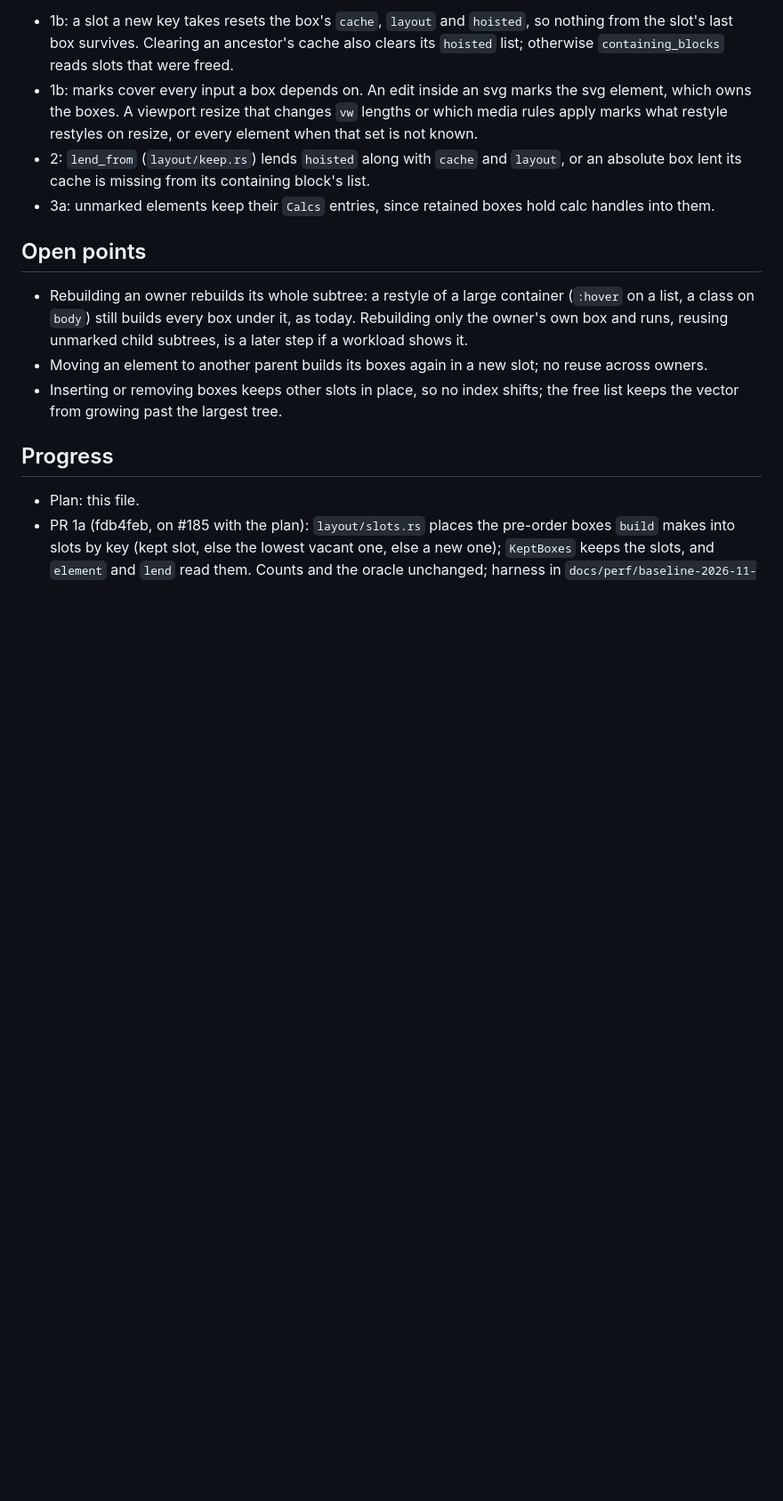
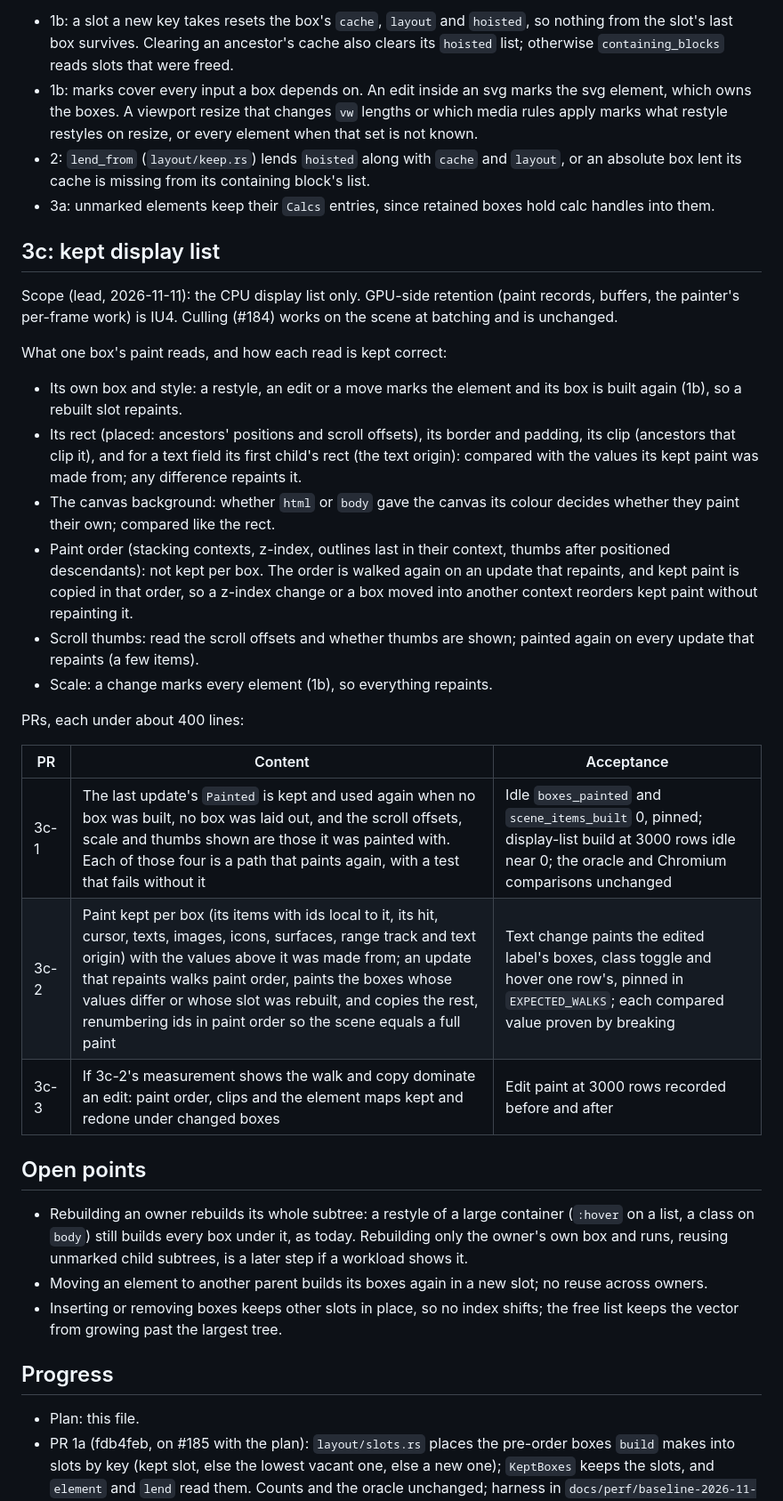
Before and after one commit to tomyan/vapors, a Markdown page: docs/plans/iu3.md, the part around one of its changes. Shown at 89% size. Rendered like a GitHub page; blank space fills up the shorter version.

Commit message:
IU3 3c plan: kept display list, what a box's paint reads, PR split
Co-Authored-By: Claude Opus 5.5 <noreply@anthropic.com>
Claude-Session: https://claude.ai/code/session_01NfbSStyisuWRgxDtGV8eGu

```diff
--- a/docs/plans/iu3.md
+++ b/docs/plans/iu3.md
@@ -96,6 +96,39 @@ Requirements from the review of #185, each with a test in its PR:
   containing block's list.
 - 3a: unmarked elements keep their `Calcs` entries, since retained
   boxes hold calc handles into them.
+
+## 3c: kept display list
+
+Scope (lead, 2026-11-11): the CPU display list only. GPU-side retention
+(paint records, buffers, the painter's per-frame work) is IU4. Culling
+(#184) works on the scene at batching and is unchanged.
+
+What one box's paint reads, and how each read is kept correct:
+
+- Its own box and style: a restyle, an edit or a move marks the
+  element and its box is built again (1b), so a rebuilt slot repaints.
+- Its rect (placed: ancestors' positions and scroll offsets), its
+  border and padding, its clip (ancestors that clip it), and for a
+  text field its first child's rect (the text origin): compared with
+  the values its kept paint was made from; any difference repaints it.
+- The canvas background: whether `html` or `body` gave the canvas its
+  colour decides whether they paint their own; compared like the rect.
+- Paint order (stacking contexts, z-index, outlines last in their
+  context, thumbs after positioned descendants): not kept per box. The
+  order is walked again on an update that repaints, and kept paint is
+  copied in that order, so a z-index change or a box moved into another
+  context reorders kept paint without repainting it.
+- Scroll thumbs: read the scroll offsets and whether thumbs are shown;
+  painted again on every update that repaints (a few items).
+- Scale: a change marks every element (1b), so everything repaints.
+
+PRs, each under about 400 lines:
+
+| PR | Content | Acceptance |
+|---|---|---|
+| 3c-1 | The last update's `Painted` is kept and used again when no box was built, no box was laid out, and the scroll offsets, scale and thumbs shown are those it was painted with. Each of those four is a path that paints again, with a test that fails without it | Idle `boxes_painted` and `scene_items_built` 0, pinned; display-list build at 3000 rows idle near 0; the oracle and Chromium comparisons unchanged |
+| 3c-2 | Paint kept per box (its items with ids local to it, its hit, cursor, texts, images, icons, surfaces, range track and text origin) with the values above it was made from; an update that repaints walks paint order, paints the boxes whose values differ or whose slot was rebuilt, and copies the rest, renumbering ids in paint order so the scene equals a full paint | Text change paints the edited label's boxes, class toggle and hover one row's, pinned in `EXPECTED_WALKS`; each compared value proven by breaking |
+| 3c-3 | If 3c-2's measurement shows the walk and copy dominate an edit: paint order, clips and the element maps kept and redone under changed boxes | Edit paint at 3000 rows recorded before and after |
 
 ## Open points
 
```
Also changed, not shown: other parts of docs/plans/iu3.md (+1 -1 lines).
